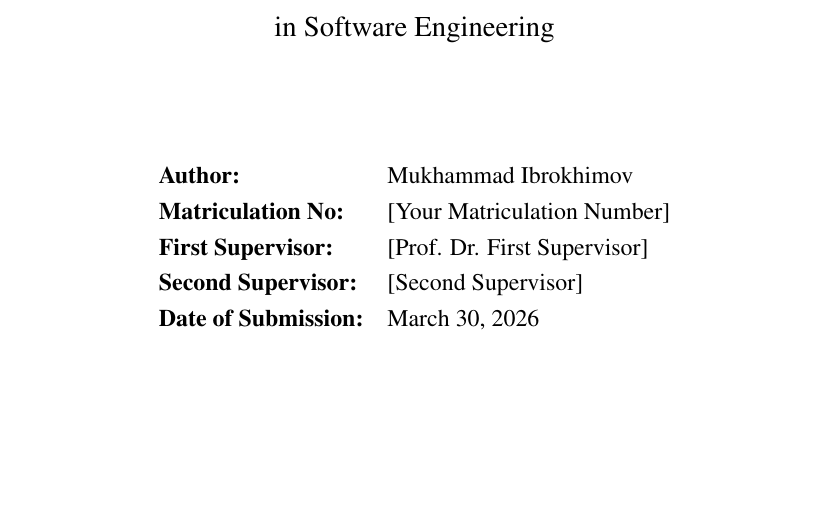
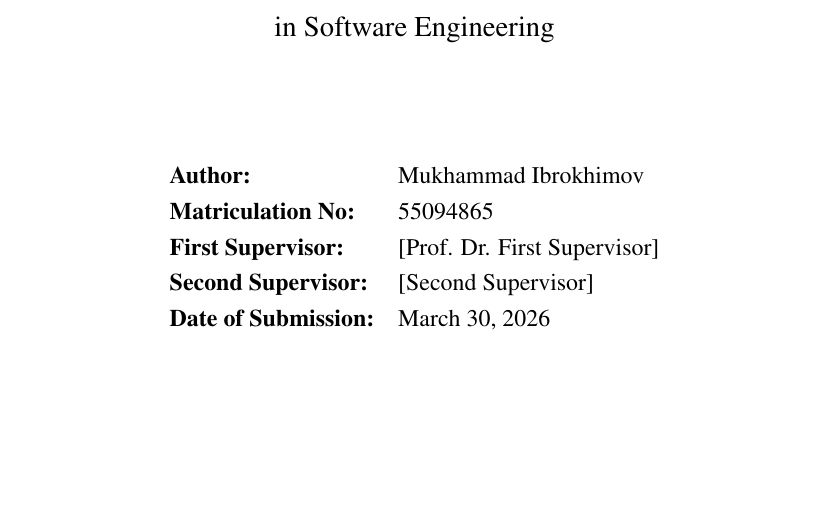
Before and after one commit to MukhammadIbrokhimov/thesis, a LaTeX thesis (thesis/main.tex, which reads thesis/chapters/coverpage.tex): part of page 1 of 38, cut so that both start at the same text. Compiled offline with pdfLaTeX.

Commit message:
Updates from Overleaf

```diff
--- a/thesis/chapters/coverpage.tex
+++ b/thesis/chapters/coverpage.tex
@@ -14,7 +14,7 @@
 
     \begin{tabular}{ll}
         \textbf{Author:}           & Mukhammad Ibrokhimov \\
-        \textbf{Matriculation No:} & [Your Matriculation Number] \\
+        \textbf{Matriculation No:} & 55094865 \\
         \textbf{First Supervisor:} & [Prof. Dr. First Supervisor] \\
         \textbf{Second Supervisor:}& [Second Supervisor] \\
         \textbf{Date of Submission:}& \today \\
```
